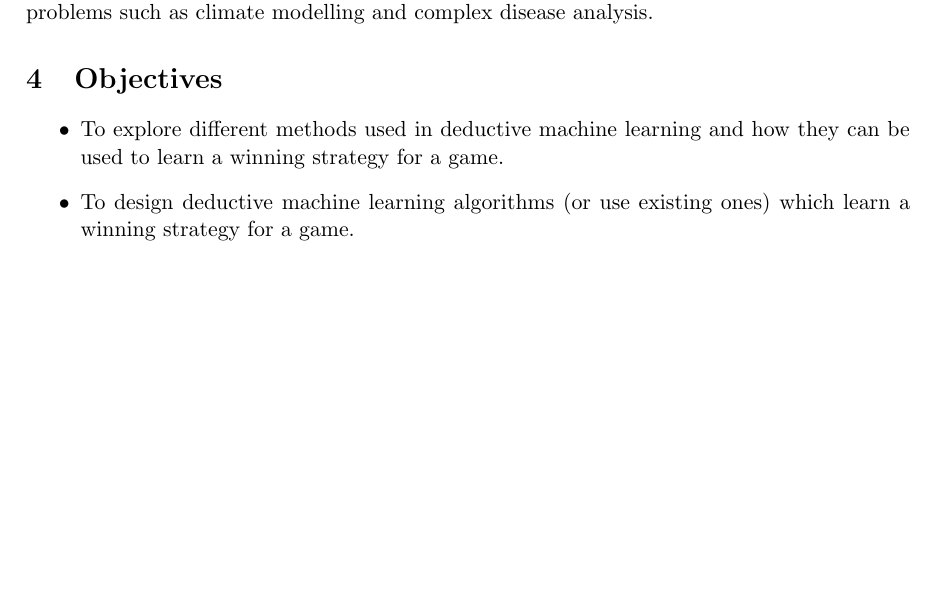
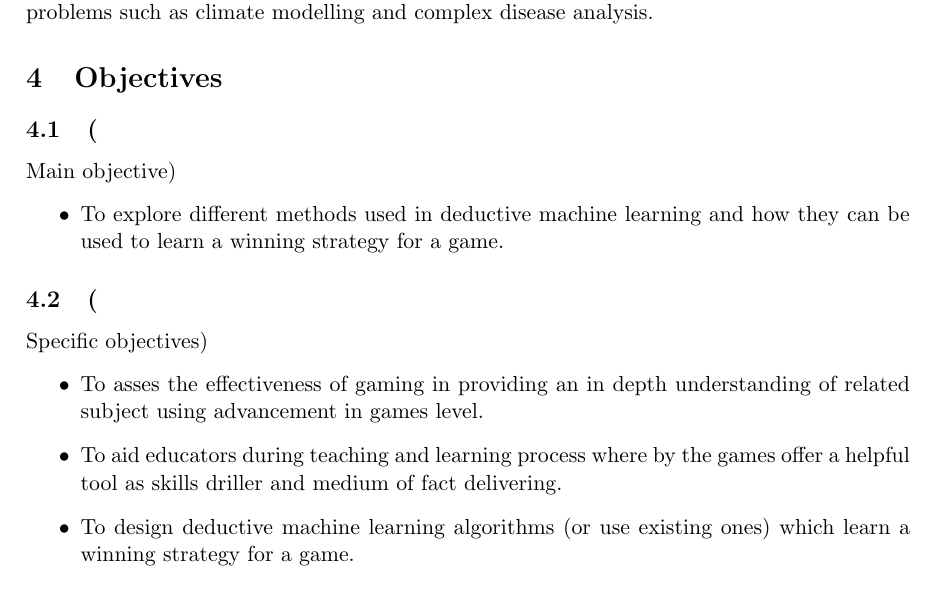
Before and after one commit to ochakasamuel/RESEARCH-PROJECT, a LaTeX document (Concept paper.tex): part of page 2 of 2 before the commit and part of page 2 of 3 after it, cut so that both start at the same text, the shorter picture padded with empty space. Compiled offline with pdfLaTeX.

Commit message:
Update Concept paper.tex

```diff
--- a/Concept paper.tex
+++ b/Concept paper.tex
@@ -28,8 +28,14 @@ Techniques commonly used to solve games include brute-force methods, the minimax
 Game playing is an important area of research in artificial intelligence because games are the perfect platform for developing and testing AI algorithms quickly. In addition, the techniques used in solving games and learning winning strategies can be applied to more general settings that can be used to address some of society's toughest and most pressing problems such as climate modelling and complex disease analysis.
 
 \section{Objectives}
+\subsection(Main objective)
 \begin{itemize}
 \item To explore different methods used in deductive machine learning and how they can be used to learn a winning strategy for a game.
+\end{itemize}
+\subsection(Specific objectives)
+\begin{itemize}
+\item To asses the effectiveness of gaming in providing an in depth understanding of related subject using advancement in games level.
+\item To aid educators during teaching and learning process where by the games offer a helpful tool as skills driller and medium of fact delivering.
 \item To design deductive machine learning algorithms (or use existing ones) which learn a winning strategy for a game.
 \end{itemize}
 
```
